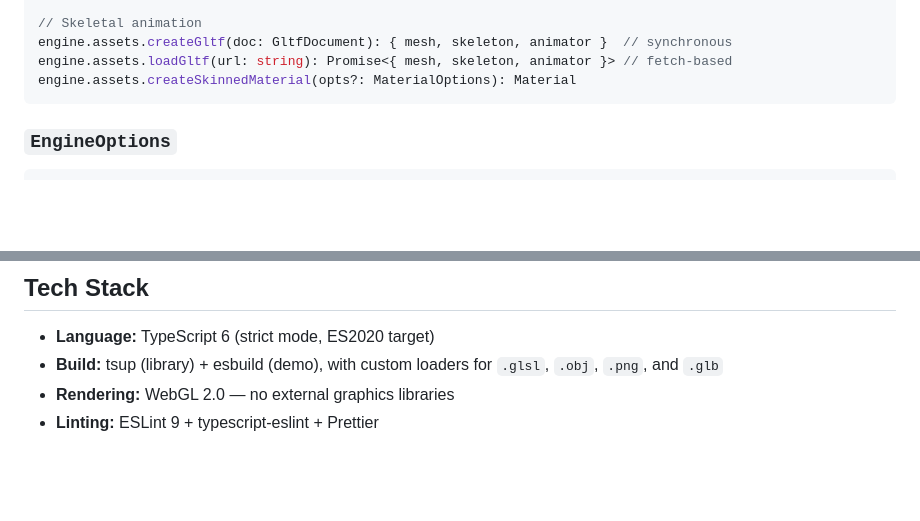
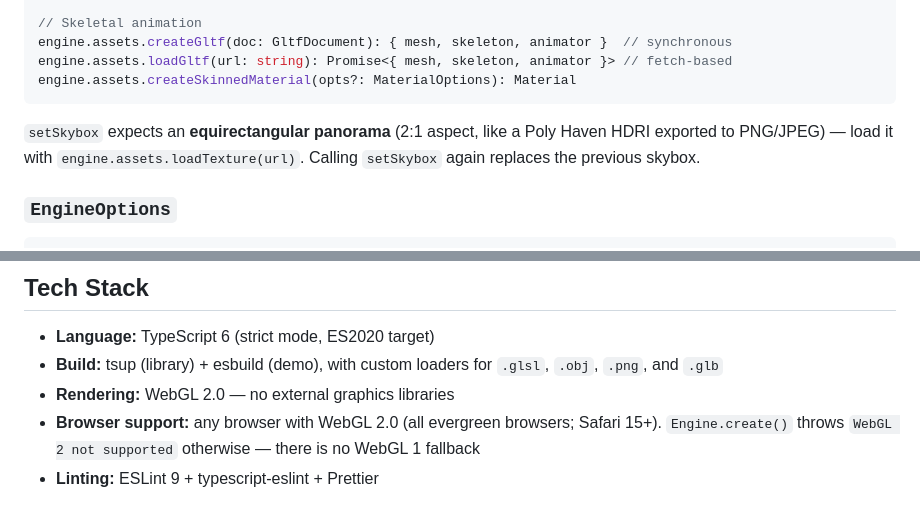
Before and after one commit to jpellinen/flatgl, a Markdown page: README.md, 2 parts joined by grey strips. Drawn GitHub-style; blank space fills up the shorter version.

````diff
--- a/README.md
+++ b/README.md
@@ -151,6 +151,8 @@ engine.assets.createGltf(doc: GltfDocument): { mesh, skeleton, animator }  // sy
 engine.assets.loadGltf(url: string): Promise<{ mesh, skeleton, animator }> // fetch-based
 engine.assets.createSkinnedMaterial(opts?: MaterialOptions): Material
 ```
+
+`setSkybox` expects an **equirectangular panorama** (2:1 aspect, like a Poly Haven HDRI exported to PNG/JPEG) — load it with `engine.assets.loadTexture(url)`. Calling `setSkybox` again replaces the previous skybox.
 
 ### `EngineOptions`
 
@@ -331,4 +333,5 @@ examples/
 - **Language:** TypeScript 6 (strict mode, ES2020 target)
 - **Build:** tsup (library) + esbuild (demo), with custom loaders for `.glsl`, `.obj`, `.png`, and `.glb`
 - **Rendering:** WebGL 2.0 — no external graphics libraries
+- **Browser support:** any browser with WebGL 2.0 (all evergreen browsers; Safari 15+). `Engine.create()` throws `WebGL 2 not supported` otherwise — there is no WebGL 1 fallback
 - **Linting:** ESLint 9 + typescript-eslint + Prettier
````
Also changed, not shown: docs/architecture.md (+17 -14 lines).
